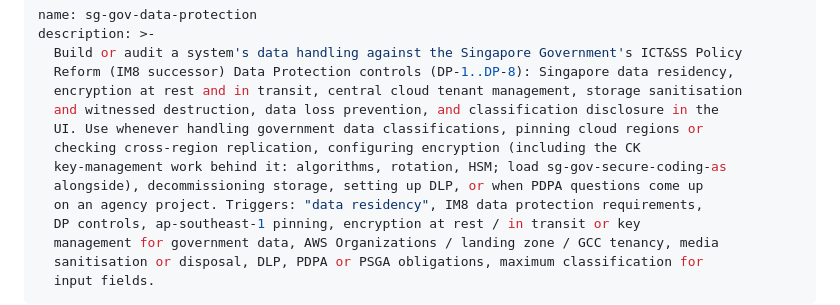
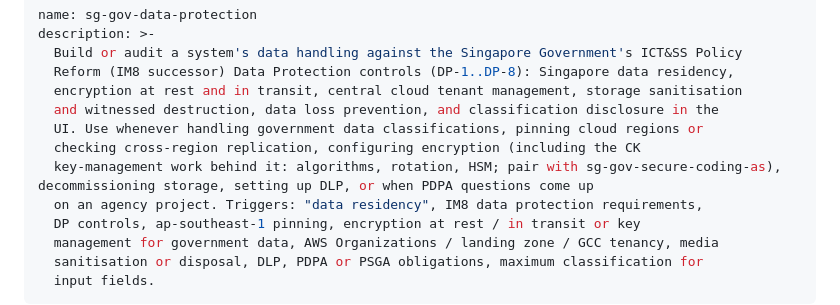
Before and after one commit to kyleoliveiro/sg-gov-skills, a Markdown page: skills/sg-gov-data-protection/SKILL.md, the part around the change. Rendered like a GitHub page.

Commit message:
Keep sg-gov-data-protection description within 1024 characters
Co-Authored-By: Claude Opus 5.5 <noreply@anthropic.com>
Claude-Session: https://claude.ai/code/session_01NM7QNBqCQWcXB3edHsC8TT

```diff
--- a/skills/sg-gov-data-protection/SKILL.md
+++ b/skills/sg-gov-data-protection/SKILL.md
@@ -7,8 +7,7 @@ description: >-
   and witnessed destruction, data loss prevention, and classification disclosure in the
   UI. Use whenever handling government data classifications, pinning cloud regions or
   checking cross-region replication, configuring encryption (including the CK
-  key-management work behind it: algorithms, rotation, HSM; load sg-gov-secure-coding-as
-  alongside), decommissioning storage, setting up DLP, or when PDPA questions come up
+  key-management work behind it: algorithms, rotation, HSM; pair with sg-gov-secure-coding-as), decommissioning storage, setting up DLP, or when PDPA questions come up
   on an agency project. Triggers: "data residency", IM8 data protection requirements,
   DP controls, ap-southeast-1 pinning, encryption at rest / in transit or key
   management for government data, AWS Organizations / landing zone / GCC tenancy, media
```
